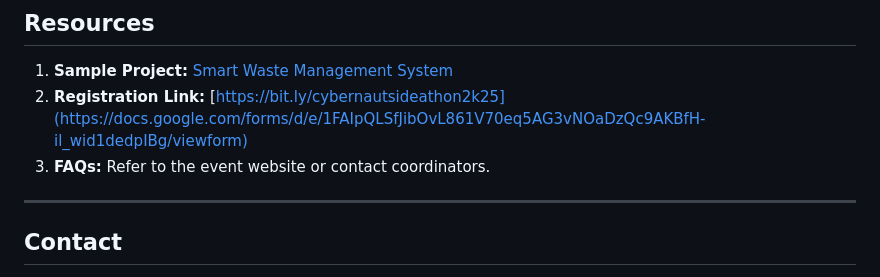
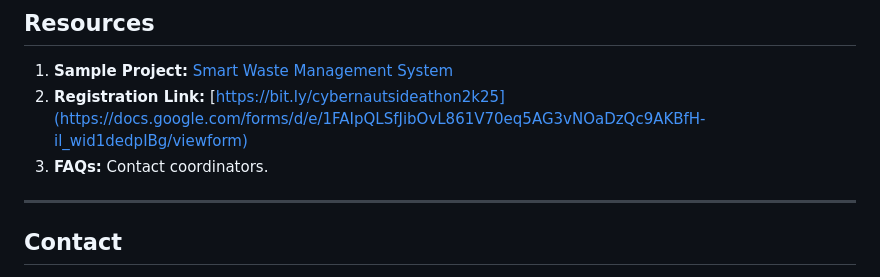
Before and after one commit to hash-noob/Ideathon-2k25, a Markdown page: README.md, the part around the change. GitHub-like rendering.

```diff
--- a/README.md
+++ b/README.md
@@ -98,7 +98,7 @@ This sample project outlines the **minimum expected coding proficiency** for par
 ## Resources
 1. **Sample Project:** [Smart Waste Management System](https://github.com/hash-noob/Ideathon-2k25)
 2. **Registration Link:** [https://bit.ly/cybernautsideathon2k25](https://docs.google.com/forms/d/e/1FAIpQLSfJibOvL861V70eq5AG3vNOaDzQc9AKBfH-il_wid1dedpIBg/viewform)
-3. **FAQs:** Refer to the event website or contact coordinators.
+3. **FAQs:** Contact coordinators.
 
 ---
 
```
